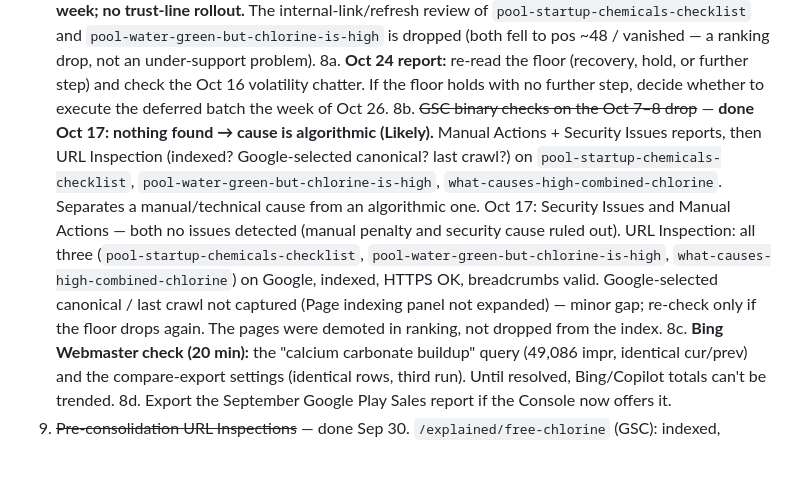
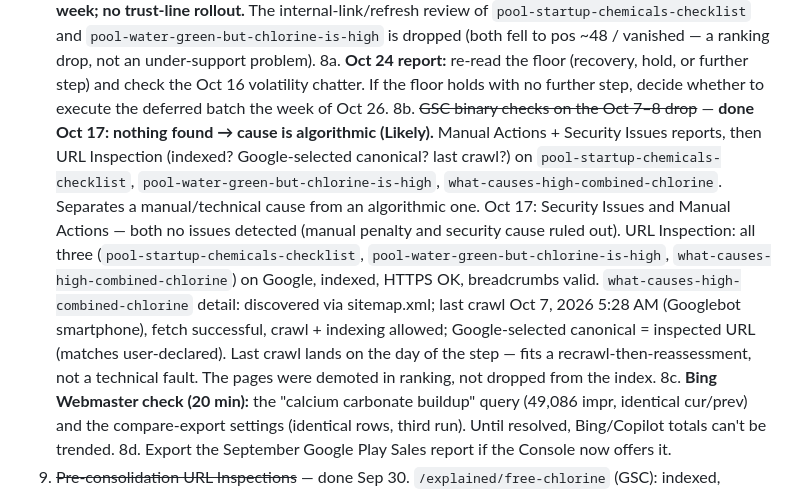
Before and after one commit to amarkviii/PCT-Landing-Page, a Markdown page: WEB_SEO.md, the part around the change. Drawn GitHub-style; blank space fills up the shorter version.

Commit message:
SEO notes: canonical and last-crawl detail for what-causes-high-combined-chlorine
Co-Authored-By: Claude Opus 5.5 <noreply@anthropic.com>

```diff
--- a/WEB_SEO.md
+++ b/WEB_SEO.md
@@ -110,7 +110,7 @@ All manual, outside the repo, unless noted.
 7f. ~~Before Oct 17: Mac awake for the scheduled run~~ — done: Oct 17 run completed on schedule (GSC pull 06:00). Keep the Mac awake Fri night / Sat 6:08 AM each week.
 8. ~~Oct 17 report: read the trust-line experiment and decide on the deferred batch~~ — done Oct 17: no divergence (Likely), and a new decline (Oct 7–8 step) → **keep holding the deferred batch one more week; no trust-line rollout.** The internal-link/refresh review of `pool-startup-chemicals-checklist` and `pool-water-green-but-chlorine-is-high` is dropped (both fell to pos ~48 / vanished — a ranking drop, not an under-support problem).
 8a. **Oct 24 report:** re-read the floor (recovery, hold, or further step) and check the Oct 16 volatility chatter. If the floor holds with no further step, decide whether to execute the deferred batch the week of Oct 26.
-8b. ~~GSC binary checks on the Oct 7–8 drop~~ — **done Oct 17: nothing found → cause is algorithmic (Likely).** Manual Actions + Security Issues reports, then URL Inspection (indexed? Google-selected canonical? last crawl?) on `pool-startup-chemicals-checklist`, `pool-water-green-but-chlorine-is-high`, `what-causes-high-combined-chlorine`. Separates a manual/technical cause from an algorithmic one. Oct 17: Security Issues and Manual Actions — both no issues detected (manual penalty and security cause ruled out). URL Inspection: all three (`pool-startup-chemicals-checklist`, `pool-water-green-but-chlorine-is-high`, `what-causes-high-combined-chlorine`) on Google, indexed, HTTPS OK, breadcrumbs valid. Google-selected canonical / last crawl not captured (Page indexing panel not expanded) — minor gap; re-check only if the floor drops again. The pages were demoted in ranking, not dropped from the index.
+8b. ~~GSC binary checks on the Oct 7–8 drop~~ — **done Oct 17: nothing found → cause is algorithmic (Likely).** Manual Actions + Security Issues reports, then URL Inspection (indexed? Google-selected canonical? last crawl?) on `pool-startup-chemicals-checklist`, `pool-water-green-but-chlorine-is-high`, `what-causes-high-combined-chlorine`. Separates a manual/technical cause from an algorithmic one. Oct 17: Security Issues and Manual Actions — both no issues detected (manual penalty and security cause ruled out). URL Inspection: all three (`pool-startup-chemicals-checklist`, `pool-water-green-but-chlorine-is-high`, `what-causes-high-combined-chlorine`) on Google, indexed, HTTPS OK, breadcrumbs valid. `what-causes-high-combined-chlorine` detail: discovered via sitemap.xml; last crawl Oct 7, 2026 5:28 AM (Googlebot smartphone), fetch successful, crawl + indexing allowed; Google-selected canonical = inspected URL (matches user-declared). Last crawl lands on the day of the step — fits a recrawl-then-reassessment, not a technical fault. The pages were demoted in ranking, not dropped from the index.
 8c. **Bing Webmaster check (20 min):** the "calcium carbonate buildup" query (49,086 impr, identical cur/prev) and the compare-export settings (identical rows, third run). Until resolved, Bing/Copilot totals can't be trended.
 8d. Export the September Google Play Sales report if the Console now offers it.
 9. ~~Pre-consolidation URL Inspections~~ — done Sep 30. `/explained/free-chlorine` (GSC): indexed, Google-selected canonical = inspected URL, last crawl Sep 25. `/blog/best-time-to-test-pool-water` (Bing): indexed, no SEO/GEO issues, JSON-LD + OpenGraph detected. Neither is a technical problem (see Consolidation Plan).
```
